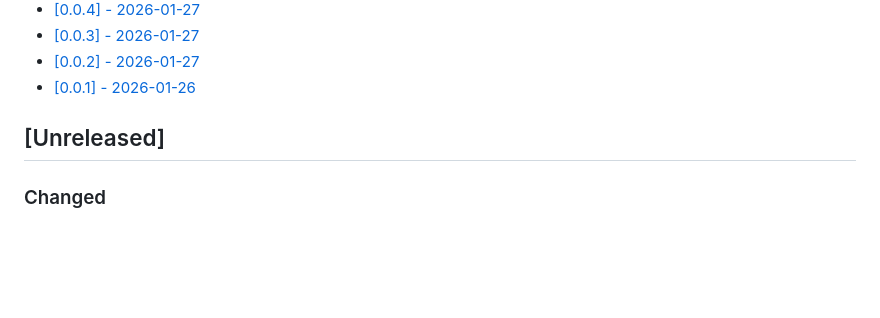
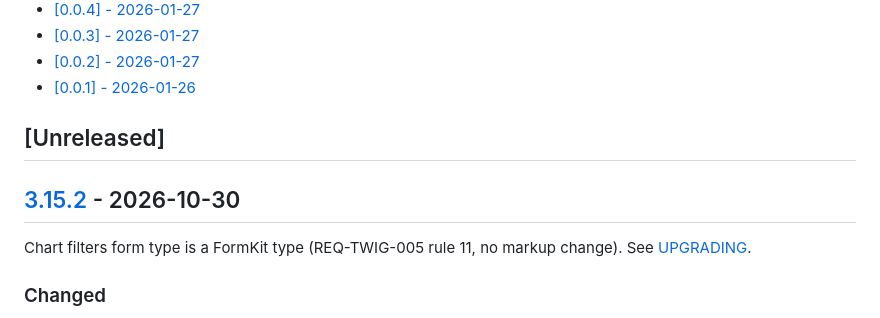
Before and after one commit to nowo-tech/PerformanceBundle, a Markdown page: docs/CHANGELOG.md, the part around one of its changes. Drawn GitHub-style; blank space fills up the shorter version.

Commit message:
Release v3.15.2: Chart filters form type is a FormKit type (REQ-TWIG-005 rule 11, no markup change).

```diff
--- a/docs/CHANGELOG.md
+++ b/docs/CHANGELOG.md
@@ -88,6 +89,10 @@ and this project adheres to [Semantic Versioning](https://semver.org/spec/v2.0.0
 
 ## [Unreleased]
 
+## [3.15.2] - 2026-10-30
+
+Chart filters form type is a FormKit type (REQ-TWIG-005 rule 11, no markup change). See [UPGRADING](UPGRADING.md#to-3152).
+
 ### Changed
 
 - **All page form types are FormKit Types (REQ-TWIG-005 rule 11):** the deprecated `ChartFiltersType` (chart filters of the `nowo_performance.Charts` component) now carries `#[FormKitConfig('performance')]` + `FormOptionsTrait` like the dashboard forms. Field names, ids (`chart-metric`, `chart-days`), GET method and markup are unchanged. A unit test asserts every `src/Form/*Type.php` is bound to the `performance` profile.
```
Also changed, not shown: other parts of docs/CHANGELOG.md (+2 -0 lines), docs/UPGRADING.md (+9 -0 lines).
